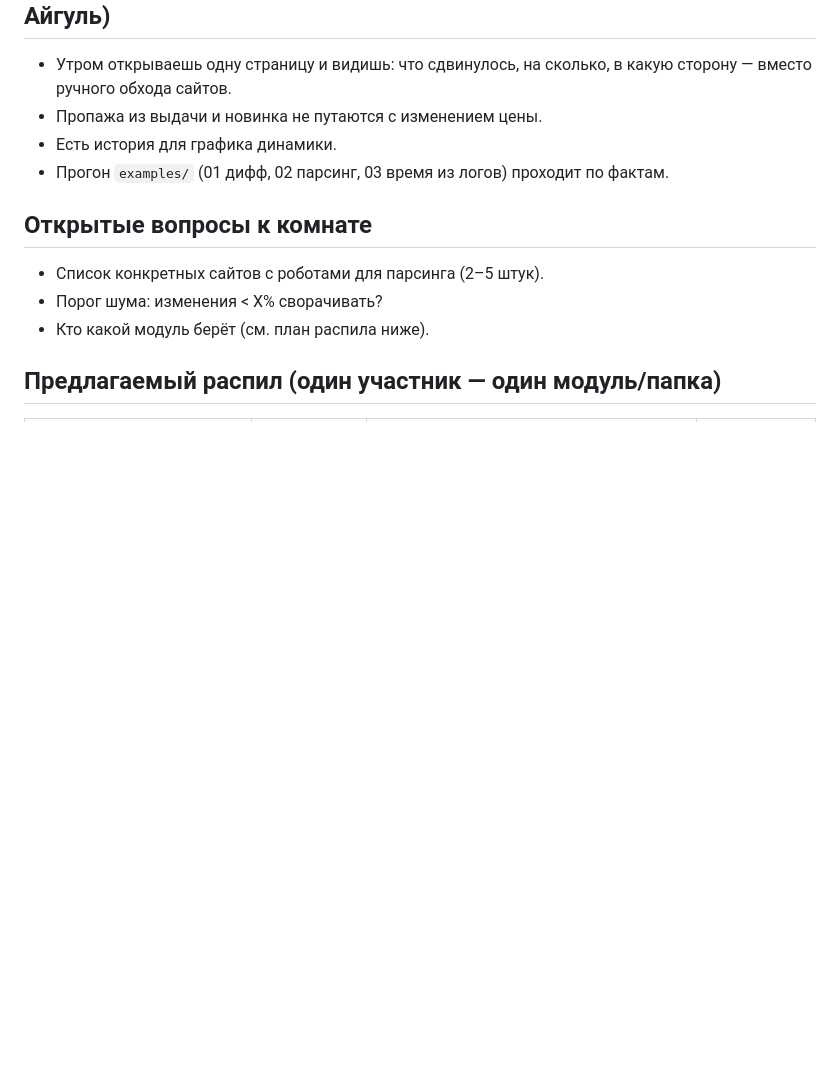
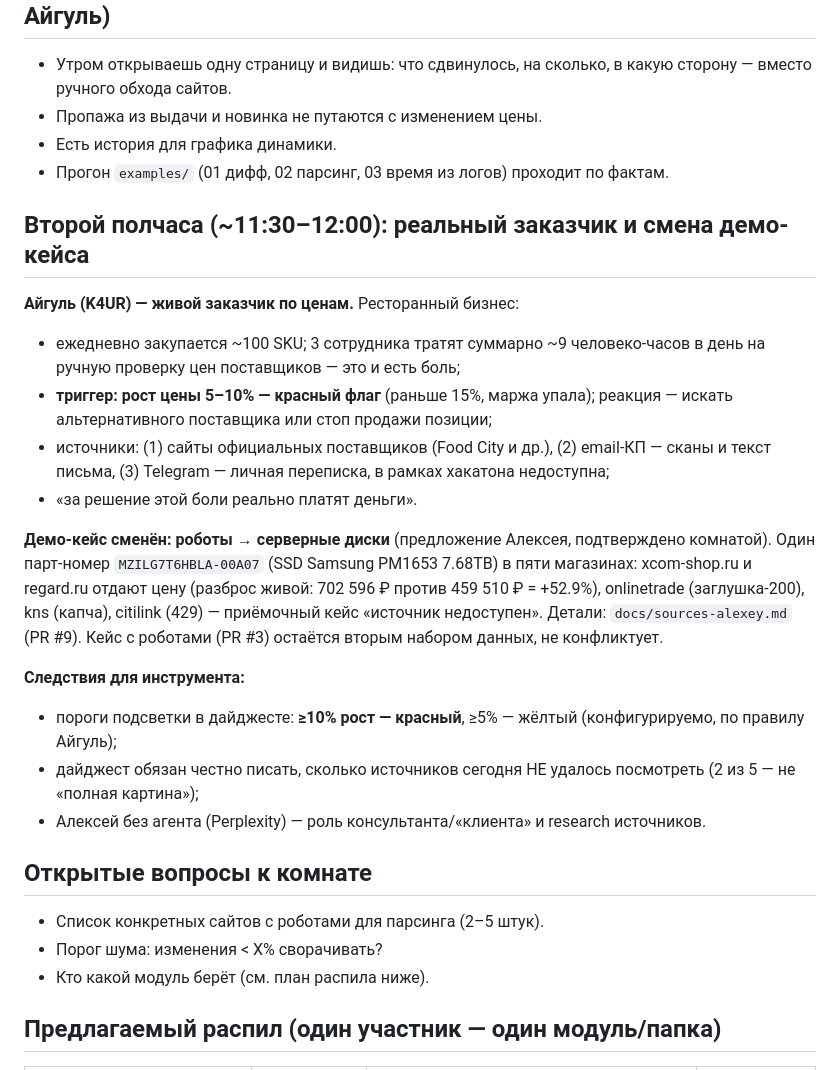
Before and after one commit to OygulMus/hackathon-s26-room-4, a Markdown page: docs/interview-SQSU.md, the part around the change. GitHub-like rendering; blank space fills up the shorter version.

Commit message:
docs: второй полчаса — заказчик Айгуль (K4UR), пороги 5/10%, демо-кейс SSD
Co-Authored-By: Claude Fable 5 <noreply@anthropic.com>

```diff
--- a/docs/interview-SQSU.md
+++ b/docs/interview-SQSU.md
@@ -40,6 +40,36 @@
 - Есть история для графика динамики.
 - Прогон `examples/` (01 дифф, 02 парсинг, 03 время из логов) проходит по фактам.
 
+## Второй полчаса (~11:30–12:00): реальный заказчик и смена демо-кейса
+
+**Айгуль (K4UR) — живой заказчик по ценам.** Ресторанный бизнес:
+
+- ежедневно закупается ~100 SKU; 3 сотрудника тратят суммарно ~9 человеко-часов
+  в день на ручную проверку цен поставщиков — это и есть боль;
+- **триггер: рост цены 5–10% — красный флаг** (раньше 15%, маржа упала);
+  реакция — искать альтернативного поставщика или стоп продажи позиции;
+- источники: (1) сайты официальных поставщиков (Food City и др.),
+  (2) email-КП — сканы и текст письма, (3) Telegram — личная переписка,
+  в рамках хакатона недоступна;
+- «за решение этой боли реально платят деньги».
+
+**Демо-кейс сменён: роботы → серверные диски** (предложение Алексея,
+подтверждено комнатой). Один парт-номер `MZILG7T6HBLA-00A07` (SSD Samsung
+PM1653 7.68TB) в пяти магазинах: xcom-shop.ru и regard.ru отдают цену
+(разброс живой: 702 596 ₽ против 459 510 ₽ = +52.9%), onlinetrade (заглушка-200),
+kns (капча), citilink (429) — приёмочный кейс «источник недоступен».
+Детали: `docs/sources-alexey.md` (PR #9). Кейс с роботами (PR #3) остаётся
+вторым набором данных, не конфликтует.
+
+**Следствия для инструмента:**
+
+- пороги подсветки в дайджесте: **≥10% рост — красный**, ≥5% — жёлтый
+  (конфигурируемо, по правилу Айгуль);
+- дайджест обязан честно писать, сколько источников сегодня НЕ удалось
+  посмотреть (2 из 5 — не «полная картина»);
+- Алексей без агента (Perplexity) — роль консультанта/«клиента» и research
+  источников.
+
 ## Открытые вопросы к комнате
 
 - Список конкретных сайтов с роботами для парсинга (2–5 штук).
```
